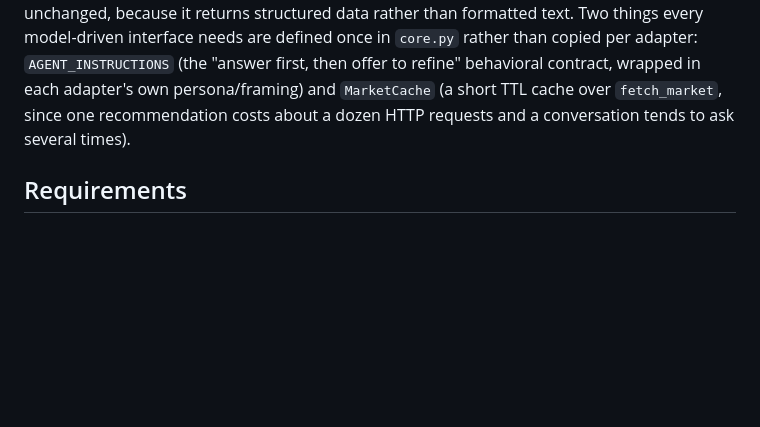
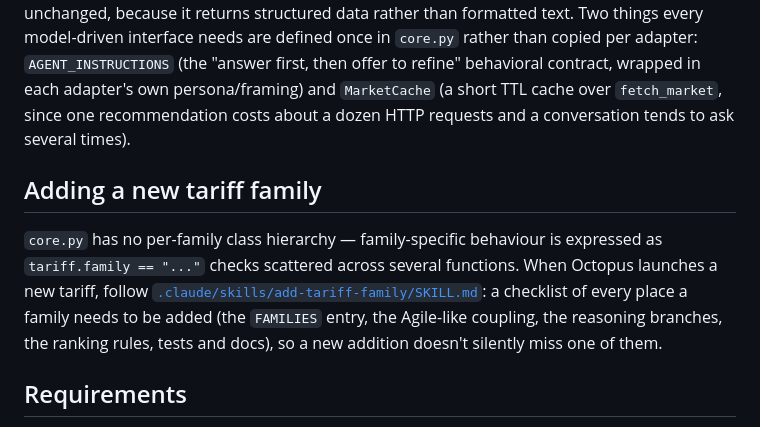
Before and after one commit to GGfrom34/GG-portfolio-website, a Markdown page: tariff-advisor/README.md, the part around the change. GitHub-like rendering; blank space fills up the shorter version.

```diff
--- a/tariff-advisor/README.md
+++ b/tariff-advisor/README.md
@@ -16,6 +16,16 @@ The code is split into core logic and an interface, so the same logic can sit be
 | `web_server.py` | A third interface: a small FastAPI backend that drives the Anthropic Messages API's tool-use loop directly against `core.py`, so a visitor to the public portfolio site can chat with the advisor without any MCP client. See [Web chat](#web-chat-public-site). |
 
 Inside `core.py` the API-calling code is kept apart from the recommendation logic. The API layer fetches rates and returns normalised `Tariff` / `Market` objects. The recommendation engine works on those objects with no network access, so it can be tested offline by passing a hand-built `Market` to `recommend_tariff(profile, market=...)`. All three interfaces reuse the core unchanged, because it returns structured data rather than formatted text. Two things every model-driven interface needs are defined once in `core.py` rather than copied per adapter: `AGENT_INSTRUCTIONS` (the "answer first, then offer to refine" behavioral contract, wrapped in each adapter's own persona/framing) and `MarketCache` (a short TTL cache over `fetch_market`, since one recommendation costs about a dozen HTTP requests and a conversation tends to ask several times).
+
+## Adding a new tariff family
+
+`core.py` has no per-family class hierarchy — family-specific behaviour is
+expressed as `tariff.family == "..."` checks scattered across several
+functions. When Octopus launches a new tariff, follow
+[`.claude/skills/add-tariff-family/SKILL.md`](../.claude/skills/add-tariff-family/SKILL.md):
+a checklist of every place a family needs to be added (the `FAMILIES` entry,
+the Agile-like coupling, the reasoning branches, the ranking rules, tests and
+docs), so a new addition doesn't silently miss one of them.
 
 ## Requirements
 
```
Also changed, not shown: README.md (added, +31 -0 lines).
